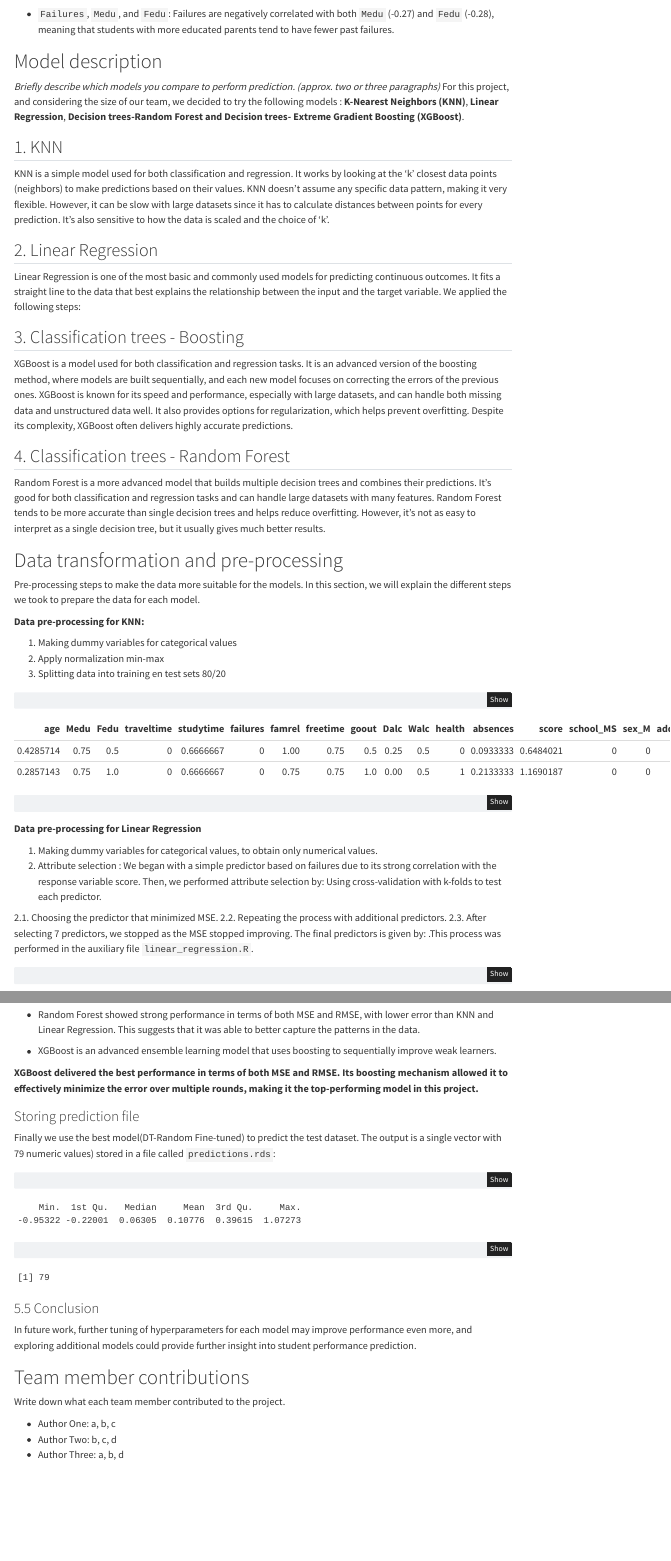
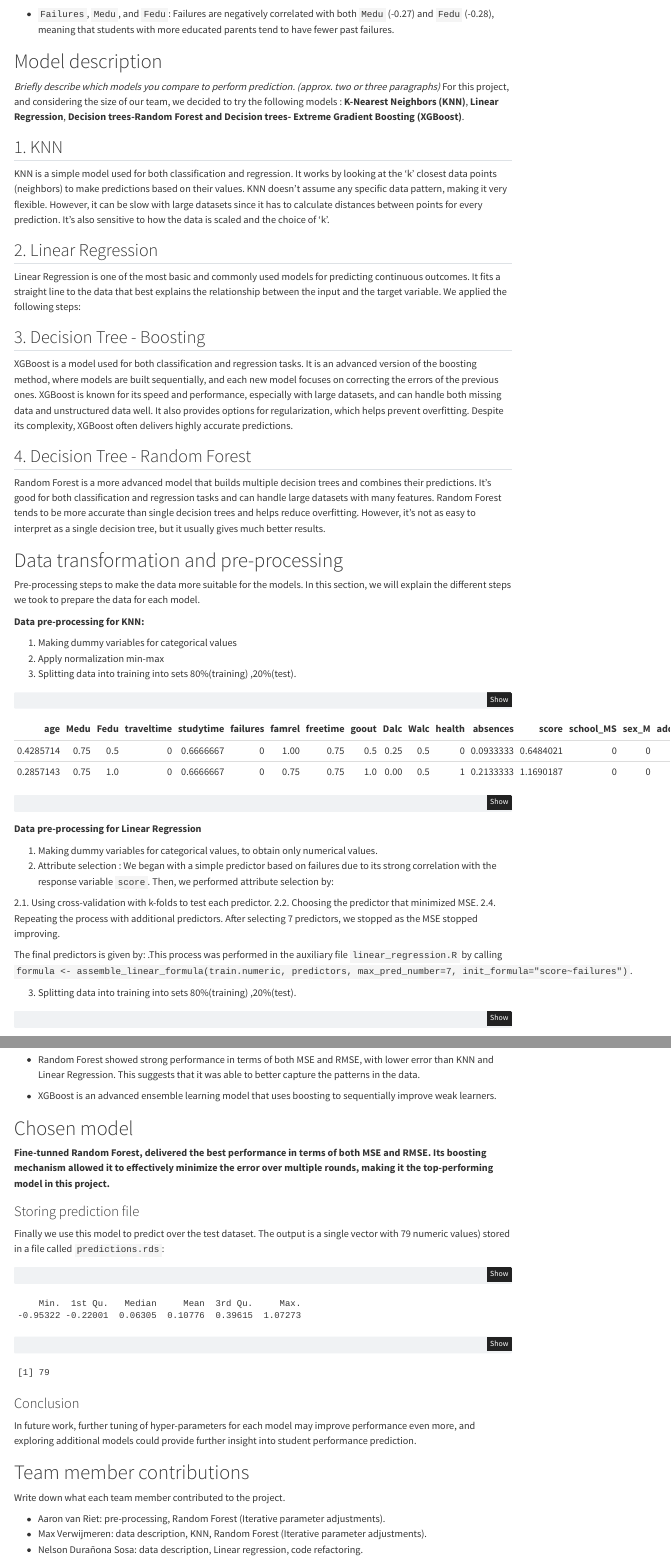
Before and after one commit to MaxVer01/DataWrangling_Lab2_Group10, a Quarto document (assignment003/ADS_group10_assignment003/Assignment_3_v20241018_002.qmd): the page in a window 1100 px wide, from 1960 px down, and a second part further down, joined at a grey line. Rendered offline with R 4.5, knitr and Pandoc in place of Quarto, with nearby package versions; code that draws random numbers runs with fixed seeds of ours; some code elsewhere in the file could not run offline; menus at the side of the page are left out.

Commit message:
feat: small changes, typos

````diff
--- a/assignment003/ADS_group10_assignment003/Assignment_3_v20241018_002.qmd
+++ b/assignment003/ADS_group10_assignment003/Assignment_3_v20241018_002.qmd
@@ -166,11 +166,11 @@ For this project, and considering the size of our team, we decided to try the fo
 Linear Regression is one of the most basic and commonly used models for predicting continuous outcomes. It fits a straight line to the data that best explains the relationship between the input and the target variable.
 We applied the following steps:
 
-## 3. Classification trees - Boosting
+## 3. Decision Tree - Boosting
 
 XGBoost is a model used for both classification and regression tasks. It is an advanced version of the boosting method, where models are built sequentially, and each new model focuses on correcting the errors of the previous ones. XGBoost is known for its speed and performance, especially with large datasets, and can handle both missing data and unstructured data well. It also provides options for regularization, which helps prevent overfitting. Despite its complexity, XGBoost often delivers highly accurate predictions.
 
-## 4. Classification trees - Random Forest
+## 4. Decision Tree - Random Forest
 
 Random Forest is a more advanced model that builds multiple decision trees and combines their predictions. It’s good for both classification and regression tasks and can handle large datasets with many features. Random Forest tends to be more accurate than single decision trees and helps reduce overfitting. However, it’s not as easy to interpret as a single decision tree, but it usually gives much better results.
 
@@ -183,7 +183,7 @@ Pre-processing steps to make the data more suitable for the models. In this sect
 
 1. Making dummy variables for categorical values
 2. Apply normalization min-max
-3. Splitting data into training en test sets 80/20
+3. Splitting data into training into sets 80%(training) ,20%(test).
 
 ```{r}
 # 1. Making dummy variables for categorical values
@@ -216,13 +216,16 @@ KNN_test_labels <- Test_KNN_20$score
 
 1. Making dummy variables for categorical values, to obtain only numerical values.
 2. Attribute selection :
-We began with a simple predictor based on failures due to its strong correlation with the response variable score. Then, we performed attribute selection by:
-Using cross-validation with k-folds to test each predictor.
+We began with a simple predictor based on failures due to its strong correlation with the response variable `score`. Then, we performed attribute selection by:
 
-2.1. Choosing the predictor that minimized MSE.
-2.2. Repeating the process with additional predictors.
-2.3. After selecting 7 predictors, we stopped as the MSE stopped improving.
-The final predictors is given by: .This process was performed in the auxiliary file `linear_regression.R`.
+2.1. Using cross-validation with k-folds to test each predictor.
+2.2. Choosing the predictor that minimized MSE.
+2.4. Repeating the process with additional predictors.
+After selecting 7 predictors, we stopped as the MSE stopped improving.
+
+The final predictors is given by: .This process was performed in the auxiliary file `linear_regression.R` by calling `formula <- assemble_linear_formula(train.numeric, predictors, max_pred_number=7, init_formula="score~failures")`.
+
+3. Splitting data into training into sets 80%(training) ,20%(test).
 
 ```{r}
 #| label: linear-preparation
@@ -490,12 +493,15 @@ head(resultsComparisson)
 
 - XGBoost is an advanced ensemble learning model that uses boosting to sequentially improve weak learners.
 
-**XGBoost delivered the best performance in terms of both MSE and RMSE. Its boosting mechanism allowed it to effectively minimize the error over multiple rounds, making it the top-performing model in this project.**
 
+# Chosen model
+
+
+**Fine-tunned Random Forest, delivered the best performance in terms of both MSE and RMSE. Its boosting mechanism allowed it to effectively minimize the error over multiple rounds, making it the top-performing model in this project.**
 
 ### Storing prediction file
 
- Finally we use the best model(DT-Random Fine-tuned) to predict the test dataset. The output is a single vector with 79 numeric values) stored in a file called `predictions.rds`:
+ Finally we use this model to predict over the test dataset. The output is a single vector with 79 numeric values) stored in a file called `predictions.rds`:
 
 ```{r}
 final_test_num <- df_categorical_to_dummyvars(Test_DF)
@@ -506,18 +512,14 @@ length(final_predictions)
 ```
 
 
+### Conclusion
 
-
-### 5.5 Conclusion
-
-In future work, further tuning of hyperparameters for each model may improve performance even more, and exploring additional models could provide further insight into student performance prediction.
-
-
+In future work, further tuning of hyper-parameters for each model may improve performance even more, and exploring additional models could provide further insight into student performance prediction.
 
 # Team member contributions
 
 Write down what each team member contributed to the project.
 
-- Author One: a, b, c
-- Author Two: b, c, d
-- Author Three: a, b, d
+- Aaron van Riet: pre-processing, Random Forest (Iterative parameter adjustments).
+- Max Verwijmeren: data description, KNN, Random Forest (Iterative parameter adjustments).
+- Nelson Durañona Sosa: data description, Linear regression, code refactoring.
````
Also changed, not shown: assignment003/ADS_group10_assignment003/Assignment_3_v20241018_002.qmd (8 more changed lines).
